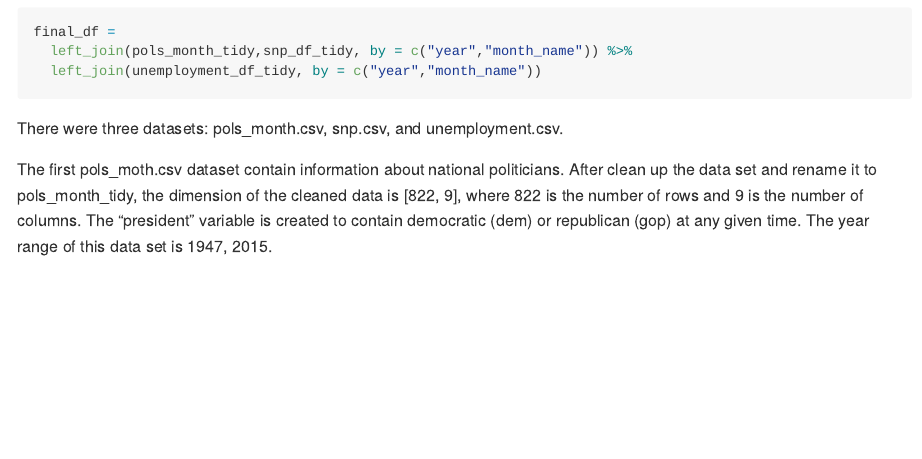
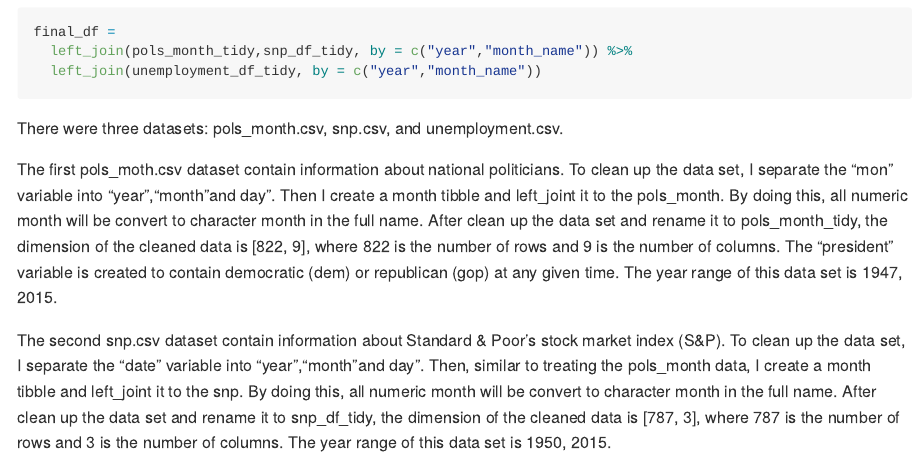
Before and after one commit to JiayiHelenZhou/p8105_hw2_jz3336, an R Markdown document (p8105_hw2_jz3336.Rmd): the page in a window 1100 px wide, from 5890 px down. Rendered offline with R 4.5, knitr and Pandoc, with nearby package versions; long lines of code are wrapped; column names are cleaned by a stand-in for the janitor package.

Commit message:
description of the second snp dataset

```diff
--- a/p8105_hw2_jz3336.Rmd
+++ b/p8105_hw2_jz3336.Rmd
@@ -211,4 +211,6 @@ final_df =
 
 There were three datasets: pols_month.csv, snp.csv, and unemployment.csv.
 
-The first pols_moth.csv dataset contain information about national politicians. After clean up the data set and rename it to pols_month_tidy, the dimension of the cleaned data is [`r dim(pols_month_tidy)`], where `r nrow(pols_month_tidy)` is the number of rows and `r ncol(pols_month_tidy)` is the number of columns. The "president" variable is created to contain democratic (dem) or republican (gop) at any given time. The year range of this data set is `r range(pull(pols_month_tidy, year))`.
+The first pols_moth.csv dataset contain information about national politicians. To clean up the data set, I separate the "mon" variable into "year","month"and day". Then I create a month tibble and left_joint it to the pols_month. By doing this, all numeric month will be convert to character month in the full name. After clean up the data set and rename it to pols_month_tidy, the dimension of the cleaned data is [`r dim(pols_month_tidy)`], where `r nrow(pols_month_tidy)` is the number of rows and `r ncol(pols_month_tidy)` is the number of columns. The "president" variable is created to contain democratic (dem) or republican (gop) at any given time. The year range of this data set is `r range(pull(pols_month_tidy, year))`.
+
+The second snp.csv dataset contain information about Standard & Poor’s stock market index (S&P). To clean up the data set, I separate the "date" variable into "year","month"and day". Then, similar to treating the pols_month data, I create a month tibble and left_joint it to the snp. By doing this, all numeric month will be convert to character month in the full name. After clean up the data set and rename it to snp_df_tidy, the dimension of the cleaned data is [`r dim(snp_df_tidy)`], where `r nrow(snp_df_tidy)` is the number of rows and `r ncol(snp_df_tidy)` is the number of columns. The year range of this data set is `r range(pull(snp_df_tidy, year))`.
```
Also changed, not shown: p8105_hw2_jz3336.md.
